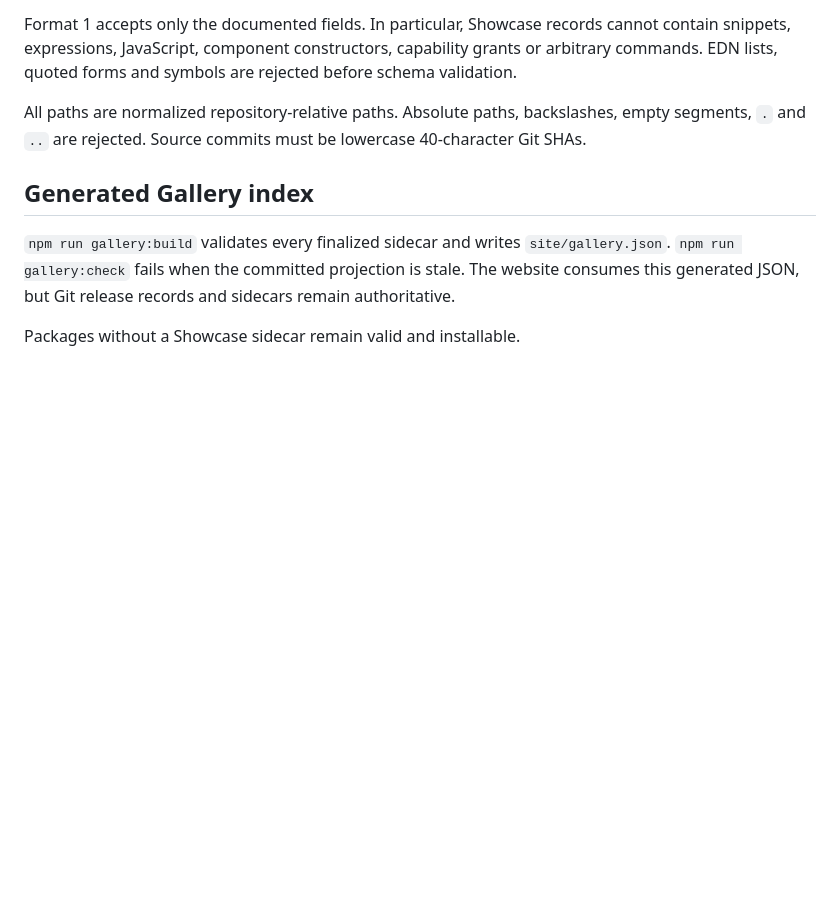
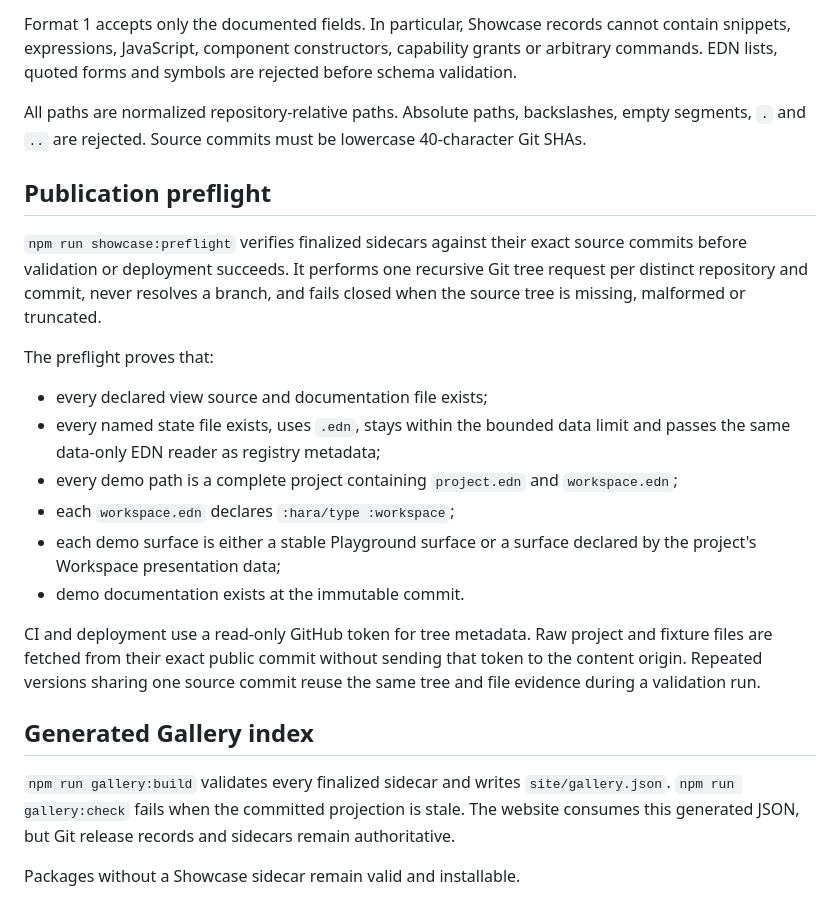
Before and after one commit to hara-lang/hara-packages, a Markdown page: docs/showcase-format.md, the part around the change. Rendered like a GitHub page; blank space fills up the shorter version.

Commit message:
Document immutable Showcase publication preflight

```diff
--- a/docs/showcase-format.md
+++ b/docs/showcase-format.md
@@ -87,6 +87,31 @@ All paths are normalized repository-relative paths. Absolute paths,
 backslashes, empty segments, `.` and `..` are rejected. Source commits must be
 lowercase 40-character Git SHAs.
 
+## Publication preflight
+
+`npm run showcase:preflight` verifies finalized sidecars against their exact
+source commits before validation or deployment succeeds. It performs one
+recursive Git tree request per distinct repository and commit, never resolves a
+branch, and fails closed when the source tree is missing, malformed or
+truncated.
+
+The preflight proves that:
+
+- every declared view source and documentation file exists;
+- every named state file exists, uses `.edn`, stays within the bounded data
+  limit and passes the same data-only EDN reader as registry metadata;
+- every demo path is a complete project containing `project.edn` and
+  `workspace.edn`;
+- each `workspace.edn` declares `:hara/type :workspace`;
+- each demo surface is either a stable Playground surface or a surface declared
+  by the project's Workspace presentation data;
+- demo documentation exists at the immutable commit.
+
+CI and deployment use a read-only GitHub token for tree metadata. Raw project
+and fixture files are fetched from their exact public commit without sending
+that token to the content origin. Repeated versions sharing one source commit
+reuse the same tree and file evidence during a validation run.
+
 ## Generated Gallery index
 
 `npm run gallery:build` validates every finalized sidecar and writes
```
